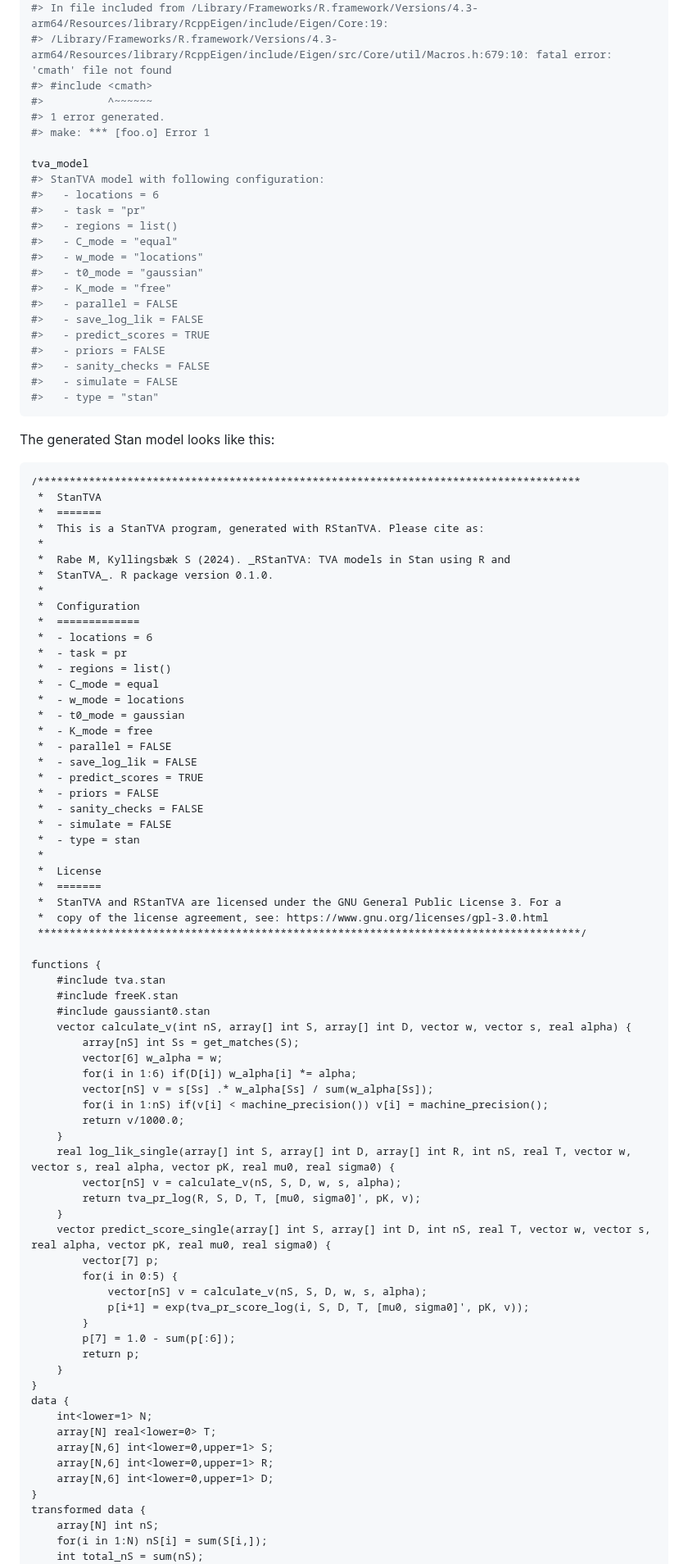
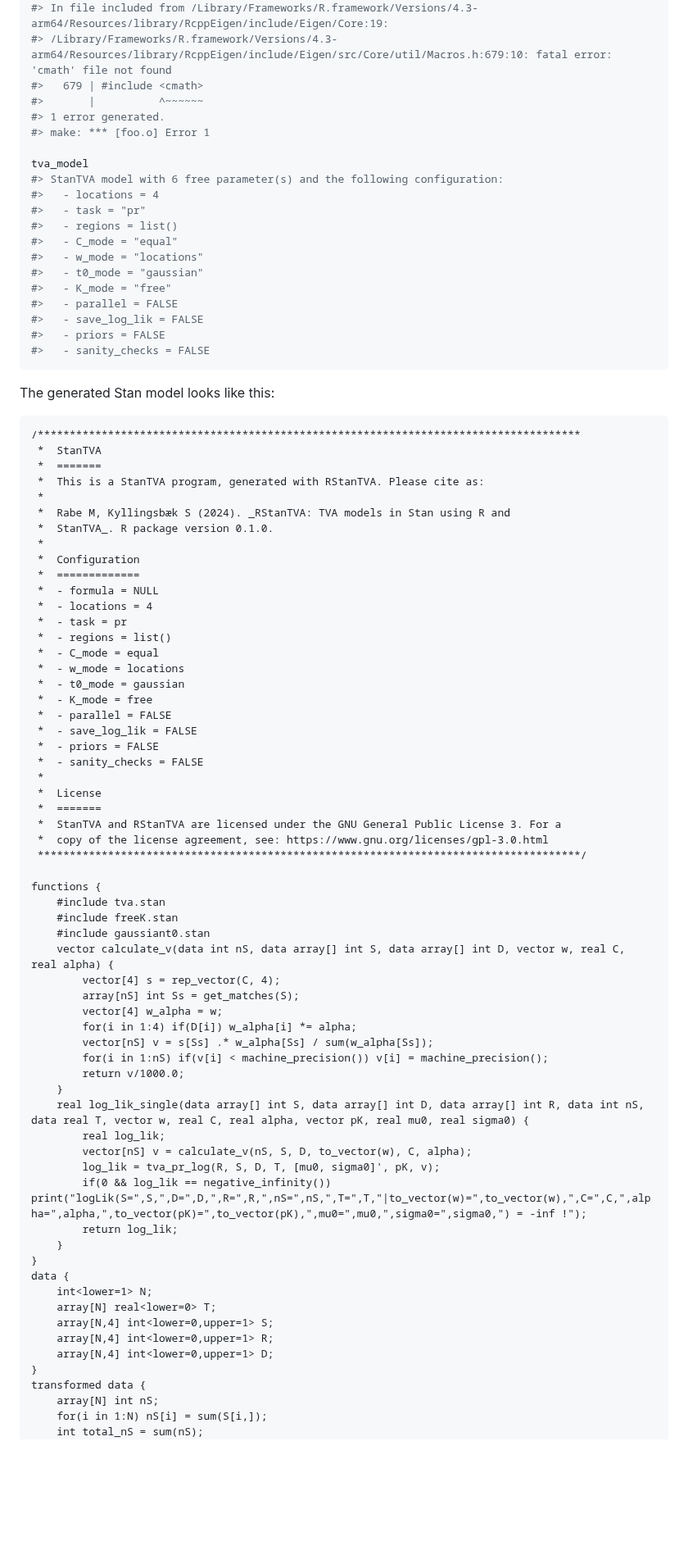
Before and after one commit to mmrabe/RStanTVA, a Markdown page: README.md, the part around one of its changes. Shown at 82% size. Rendered like a GitHub page; blank space fills up the shorter version.

````diff
--- a/README.md
+++ b/README.md
@@ -142,14 +133,14 @@ tva_model <- stantva_model(
 #> In file included from /Library/Frameworks/R.framework/Versions/4.3-arm64/Resources/library/RcppEigen/include/Eigen/Dense:1:
 #> In file included from /Library/Frameworks/R.framework/Versions/4.3-arm64/Resources/library/RcppEigen/include/Eigen/Core:19:
 #> /Library/Frameworks/R.framework/Versions/4.3-arm64/Resources/library/RcppEigen/include/Eigen/src/Core/util/Macros.h:679:10: fatal error: 'cmath' file not found
-#> #include <cmath>
-#>          ^~~~~~~
+#>   679 | #include <cmath>
+#>       |          ^~~~~~~
 #> 1 error generated.
 #> make: *** [foo.o] Error 1
 
 tva_model
-#> StanTVA model with following configuration:
-#>   - locations = 6
+#> StanTVA model with 6 free parameter(s) and the following configuration:
+#>   - locations = 4
 #>   - task = "pr"
 #>   - regions = list()
 #>   - C_mode = "equal"
@@ -158,11 +149,8 @@ tva_model
 #>   - K_mode = "free"
 #>   - parallel = FALSE
 #>   - save_log_lik = FALSE
-#>   - predict_scores = TRUE
 #>   - priors = FALSE
 #>   - sanity_checks = FALSE
-#>   - simulate = FALSE
-#>   - type = "stan"
 ```
 
 The generated Stan model looks like this:
@@ -178,7 +166,8 @@ The generated Stan model looks like this:
  *
  *  Configuration
  *  =============
- *  - locations = 6
+ *  - formula = NULL
+ *  - locations = 4
  *  - task = pr
  *  - regions = list()
  *  - C_mode = equal
@@ -187,11 +176,8 @@ The generated Stan model looks like this:
  *  - K_mode = free
  *  - parallel = FALSE
  *  - save_log_lik = FALSE
- *  - predict_scores = TRUE
  *  - priors = FALSE
  *  - sanity_checks = FALSE
- *  - simulate = FALSE
- *  - type = stan
  *
  *  License
  *  =======
@@ -203,34 +189,29 @@ functions {
     #include tva.stan
     #include freeK.stan
     #include gaussiant0.stan
-    vector calculate_v(int nS, array[] int S, array[] int D, vector w, vector s, real alpha) {
+    vector calculate_v(data int nS, data array[] int S, data array[] int D, vector w, real C, real alpha) {
+        vector[4] s = rep_vector(C, 4);
         array[nS] int Ss = get_matches(S);
-        vector[6] w_alpha = w;
-        for(i in 1:6) if(D[i]) w_alpha[i] *= alpha;
+        vector[4] w_alpha = w;
+        for(i in 1:4) if(D[i]) w_alpha[i] *= alpha;
         vector[nS] v = s[Ss] .* w_alpha[Ss] / sum(w_alpha[Ss]);
         for(i in 1:nS) if(v[i] < machine_precision()) v[i] = machine_precision();
         return v/1000.0;
     }
-    real log_lik_single(array[] int S, array[] int D, array[] int R, int nS, real T, vector w, vector s, real alpha, vector pK, real mu0, real sigma0) {
-        vector[nS] v = calculate_v(nS, S, D, w, s, alpha);
-        return tva_pr_log(R, S, D, T, [mu0, sigma0]', pK, v);
-    }
-    vector predict_score_single(array[] int S, array[] int D, int nS, real T, vector w, vector s, real alpha, vector pK, real mu0, real sigma0) {
-        vector[7] p;
-        for(i in 0:5) {
-            vector[nS] v = calculate_v(nS, S, D, w, s, alpha);
-            p[i+1] = exp(tva_pr_score_log(i, S, D, T, [mu0, sigma0]', pK, v));
-        }
-        p[7] = 1.0 - sum(p[:6]);
-        return p;
+    real log_lik_single(data array[] int S, data array[] int D, data array[] int R, data int nS, data real T, vector w, real C, real alpha, vector pK, real mu0, real sigma0) {
+        real log_lik;
+        vector[nS] v = calculate_v(nS, S, D, to_vector(w), C, alpha);
+        log_lik = tva_pr_log(R, S, D, T, [mu0, sigma0]', pK, v);
+        if(0 && log_lik == negative_infinity()) print("logLik(S=",S,",D=",D,",R=",R,",nS=",nS,",T=",T,"|to_vector(w)=",to_vector(w),",C=",C,",alpha=",alpha,",to_vector(pK)=",to_vector(pK),",mu0=",mu0,",sigma0=",sigma0,") = -inf !");
+        return log_lik;
     }
 }
 data {
     int<lower=1> N;
     array[N] real<lower=0> T;
-    array[N,6] int<lower=0,upper=1> S;
-    array[N,6] int<lower=0,upper=1> R;
-    array[N,6] int<lower=0,upper=1> D;
+    array[N,4] int<lower=0,upper=1> S;
+    array[N,4] int<lower=0,upper=1> R;
+    array[N,4] int<lower=0,upper=1> D;
 }
 transformed data {
     array[N] int nS;
````
Also changed, not shown: other parts of README.md (+61 -98 lines), man/figures/README-example-report-1.png, 1 other file.
